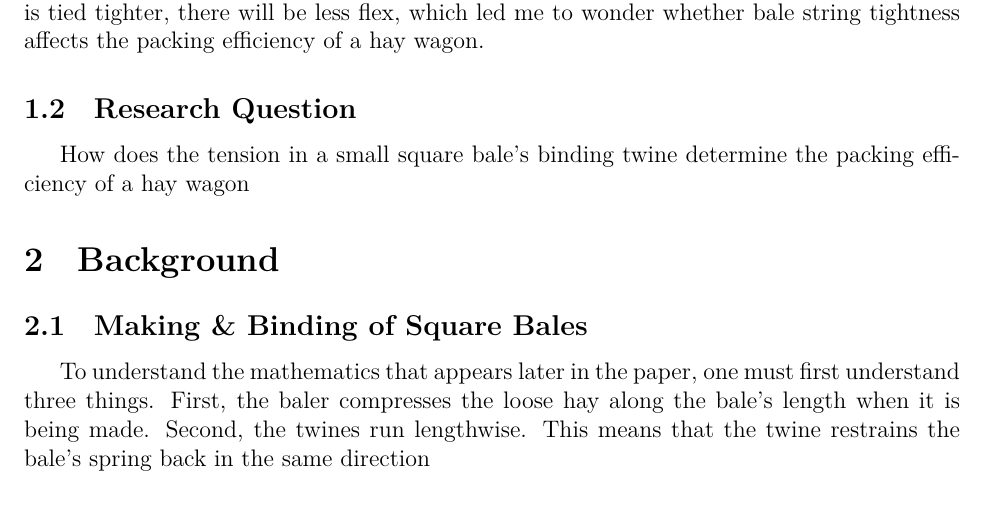
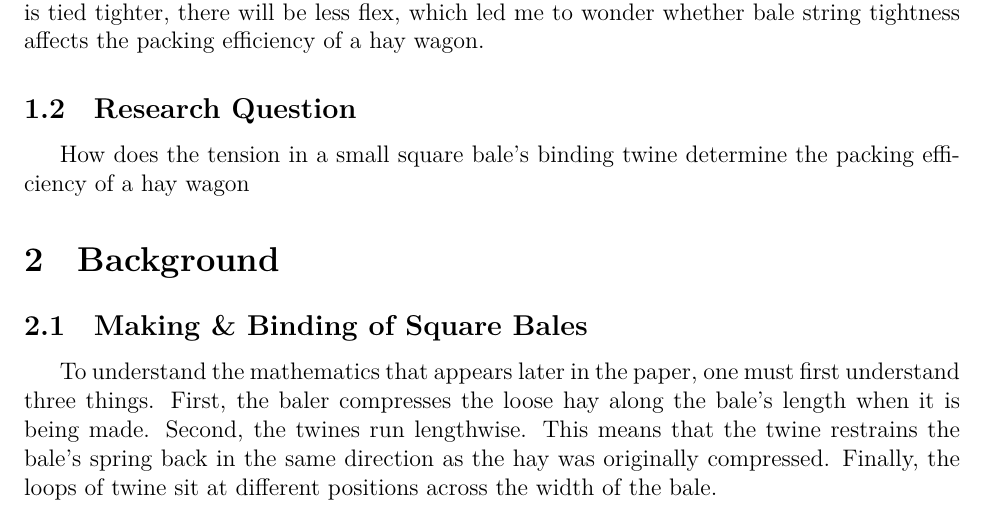
Before and after one commit to Aqawma/math-ia-isak, a LaTeX document (ia_main.tex, which reads background.tex): part of page 3 of 6, cut so that both start at the same text. Compiled offline with XeLaTeX.

Commit message:
Auto-commit: changes detected at 2026-11-23 08:42:24

```diff
--- a/background.tex
+++ b/background.tex
@@ -1,6 +1,6 @@
 \section{Background}
 \subsection{Making \& Binding of Square Bales}
-To understand the mathematics that appears later in the paper, one must first understand three things. First, the baler compresses the loose hay along the bale's length when it is being made. Second, the twines run lengthwise. This means that the twine restrains the bale's spring back in the same direction
+To understand the mathematics that appears later in the paper, one must first understand three things. First, the baler compresses the loose hay along the bale's length when it is being made. Second, the twines run lengthwise. This means that the twine restrains the bale's spring back in the same direction as the hay was originally compressed. Finally, the loops of twine sit at different positions across the width of the bale.
 
 \begin{table}[H]
         \centering
```
